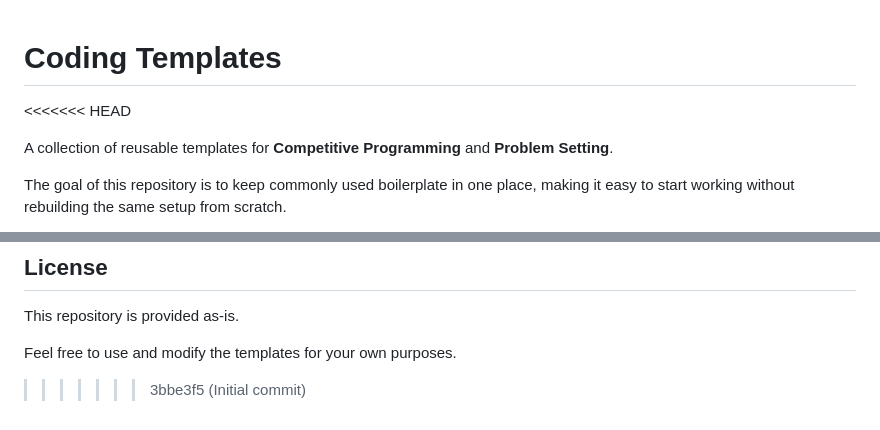
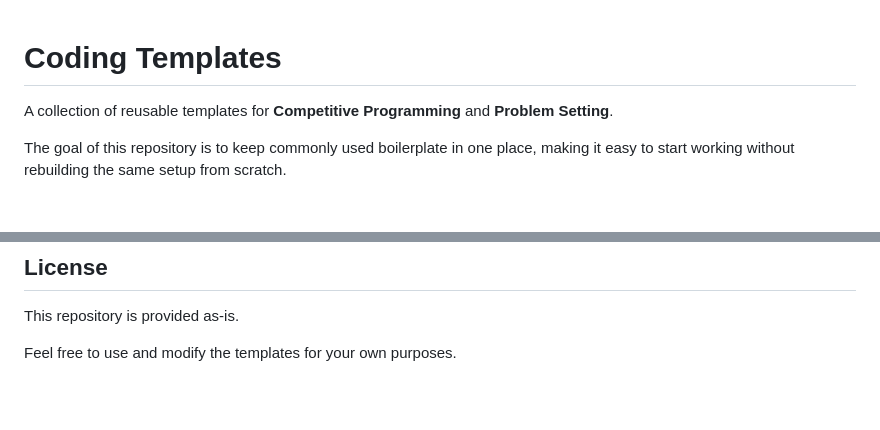
Before and after one commit to NgoQuocBinh/coding-templates, a Markdown page: README.md, 2 parts joined by grey strips. GitHub-like rendering; blank space fills up the shorter version.

Commit message:
oct22 update (readme)

```diff
--- a/README.md
+++ b/README.md
@@ -1,5 +1,4 @@
 # Coding Templates
-<<<<<<< HEAD
 
 A collection of reusable templates for **Competitive Programming** and **Problem Setting**.
 
@@ -105,5 +104,3 @@ They are designed to help get started quickly rather than provide a complete fra
 This repository is provided as-is.
 
 Feel free to use and modify the templates for your own purposes.
-
->>>>>>> 3bbe3f5 (Initial commit)
```
